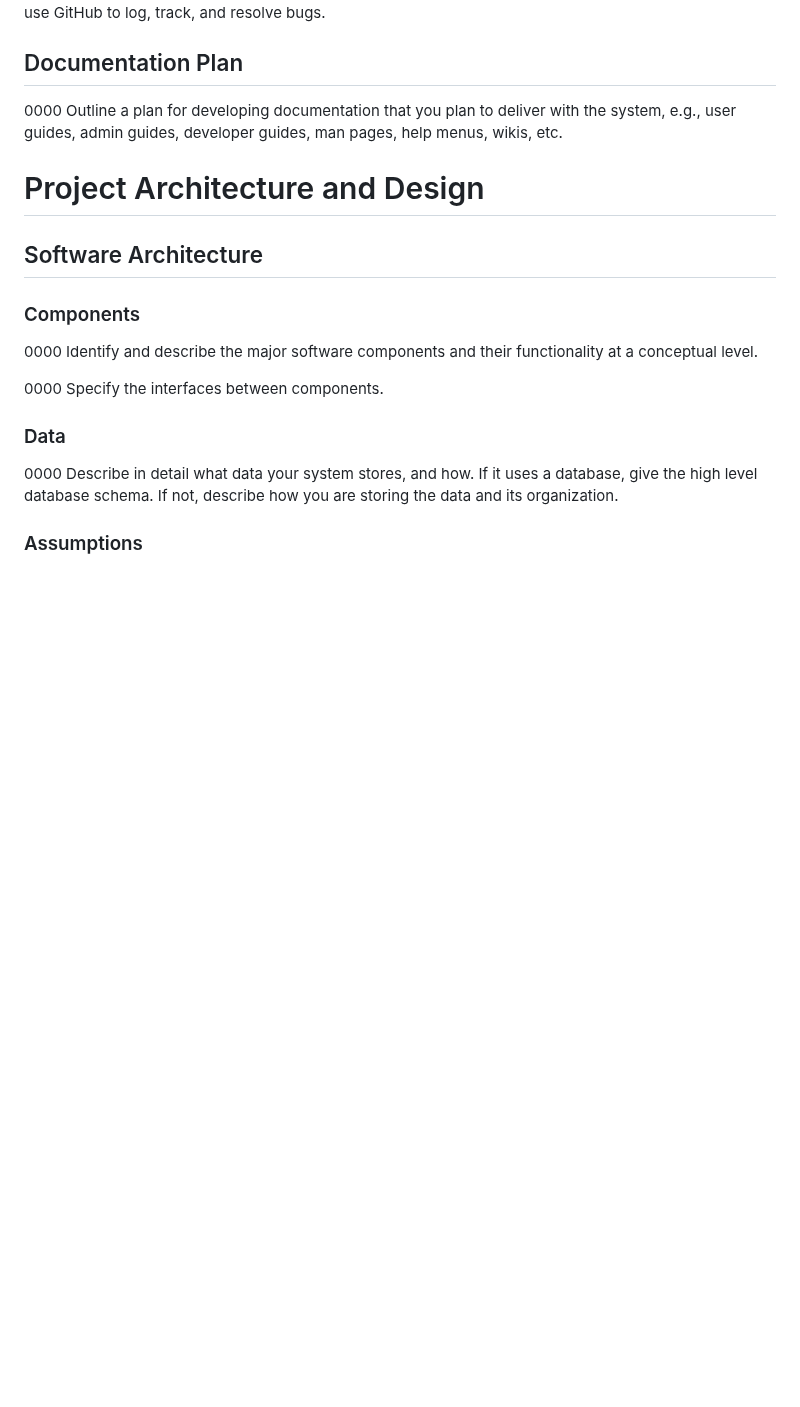
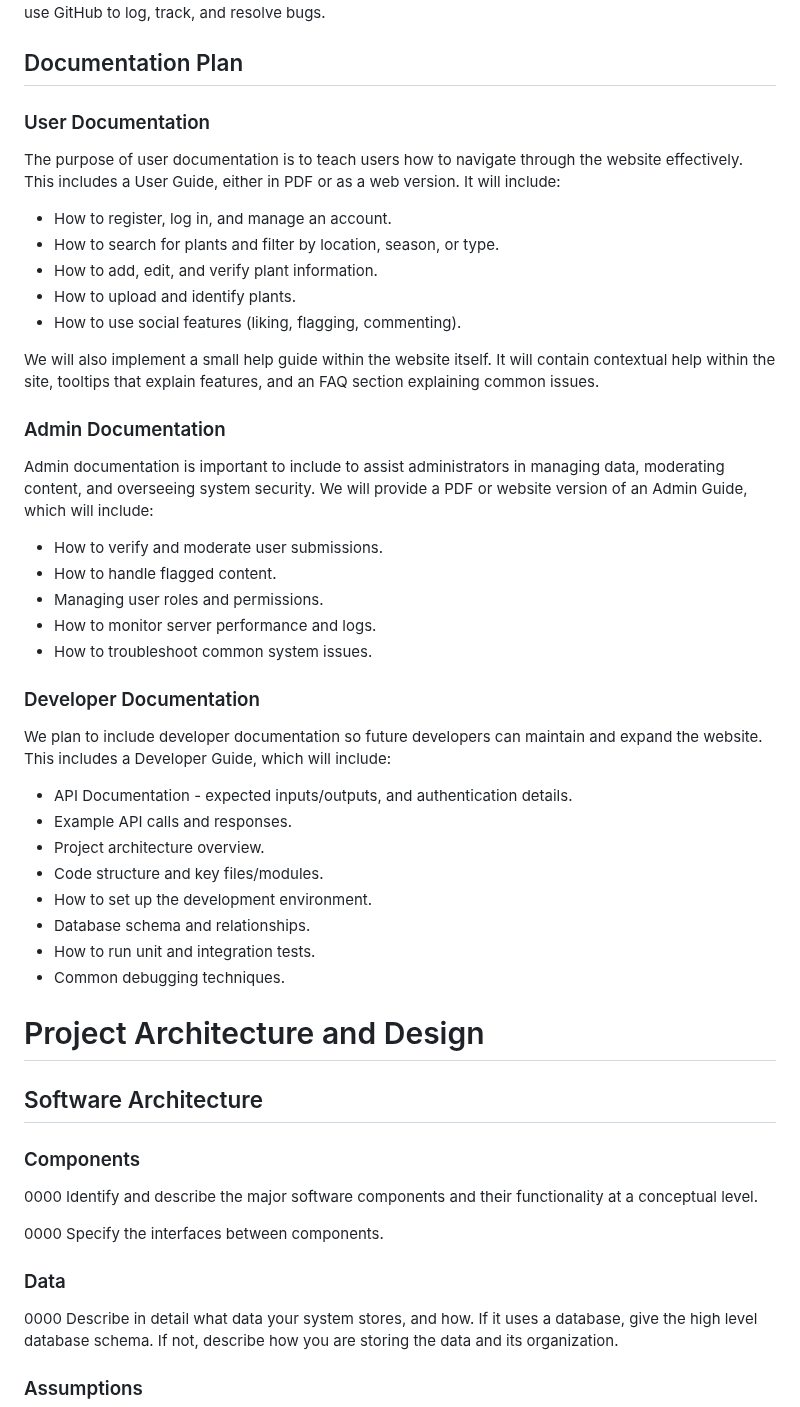
Before and after one commit to Flameis/CS362-Team3, a Markdown page: Beaver_Botanica.md, the part around the change. Drawn GitHub-style; blank space fills up the shorter version.

Commit message:
Added documentation plan

```diff
--- a/Beaver_Botanica.md
+++ b/Beaver_Botanica.md
@@ -590,7 +590,33 @@ Our system testing will verify that each component works together correctly. Thi
 We will conduct usability testing to ensure our website is both informative and engaging. This includes UI/UX design, accessibility compliance, and ease of use. An easy way to test if a user enjoys our website is to conduct beta testing with students and faculty at OSU. We also can use Google Lighthouse to test performance and accessibility. From this testing, we can ensure the website works smoothly on desktop and mobile, and identify any confusing UI elements that need to be fixed. For each of these tests, we will use GitHub to log, track, and resolve bugs.
 
 ## Documentation Plan
-0000 Outline a plan for developing documentation that you plan to deliver with the system, e.g., user guides, admin guides, developer guides, man pages, help menus, wikis, etc.
+### User Documentation
+The purpose of user documentation is to teach users how to navigate through the website effectively. This includes a User Guide, either in PDF or as a web version. It will include:
+* How to register, log in, and manage an account.
+* How to search for plants and filter by location, season, or type.
+* How to add, edit, and verify plant information.
+* How to upload and identify plants.
+* How to use social features (liking, flagging, commenting).
+
+We will also implement a small help guide within the website itself. It will contain contextual help within the site, tooltips that explain features, and an FAQ section explaining common issues.
+### Admin Documentation
+Admin documentation is important to include to assist administrators in managing data, moderating content, and overseeing system security. We will provide a PDF or website version of an Admin Guide, which will include:
+* How to verify and moderate user submissions.
+* How to handle flagged content.
+* Managing user roles and permissions.
+* How to monitor server performance and logs.
+* How to troubleshoot common system issues.
+
+### Developer Documentation
+We plan to include developer documentation so future developers can maintain and expand the website. This includes a Developer Guide, which will include:
+* API Documentation - expected inputs/outputs, and authentication details.
+* Example API calls and responses.
+* Project architecture overview.
+* Code structure and key files/modules.
+* How to set up the development environment.
+* Database schema and relationships.
+* How to run unit and integration tests.
+* Common debugging techniques.
 
 # Project Architecture and Design
 ## Software Architecture
```
